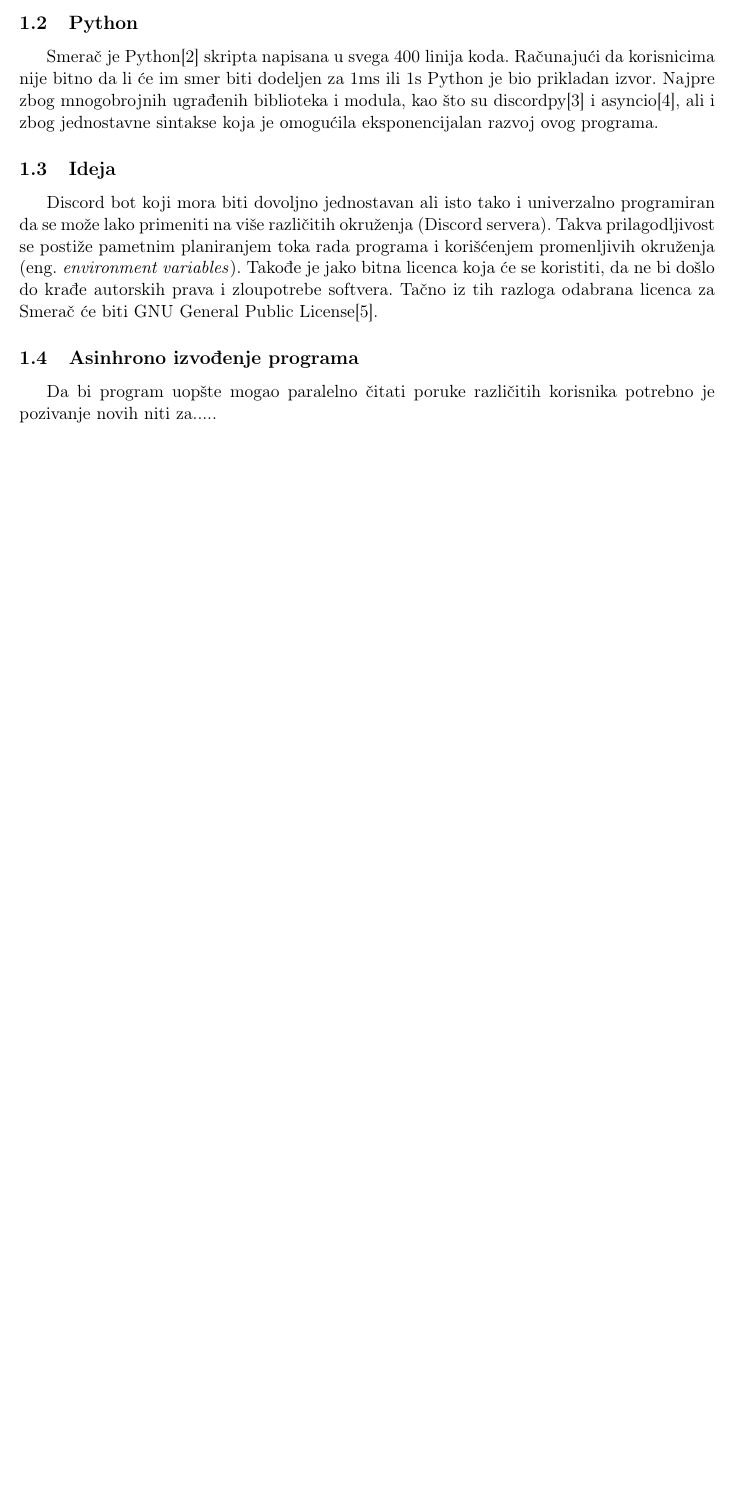
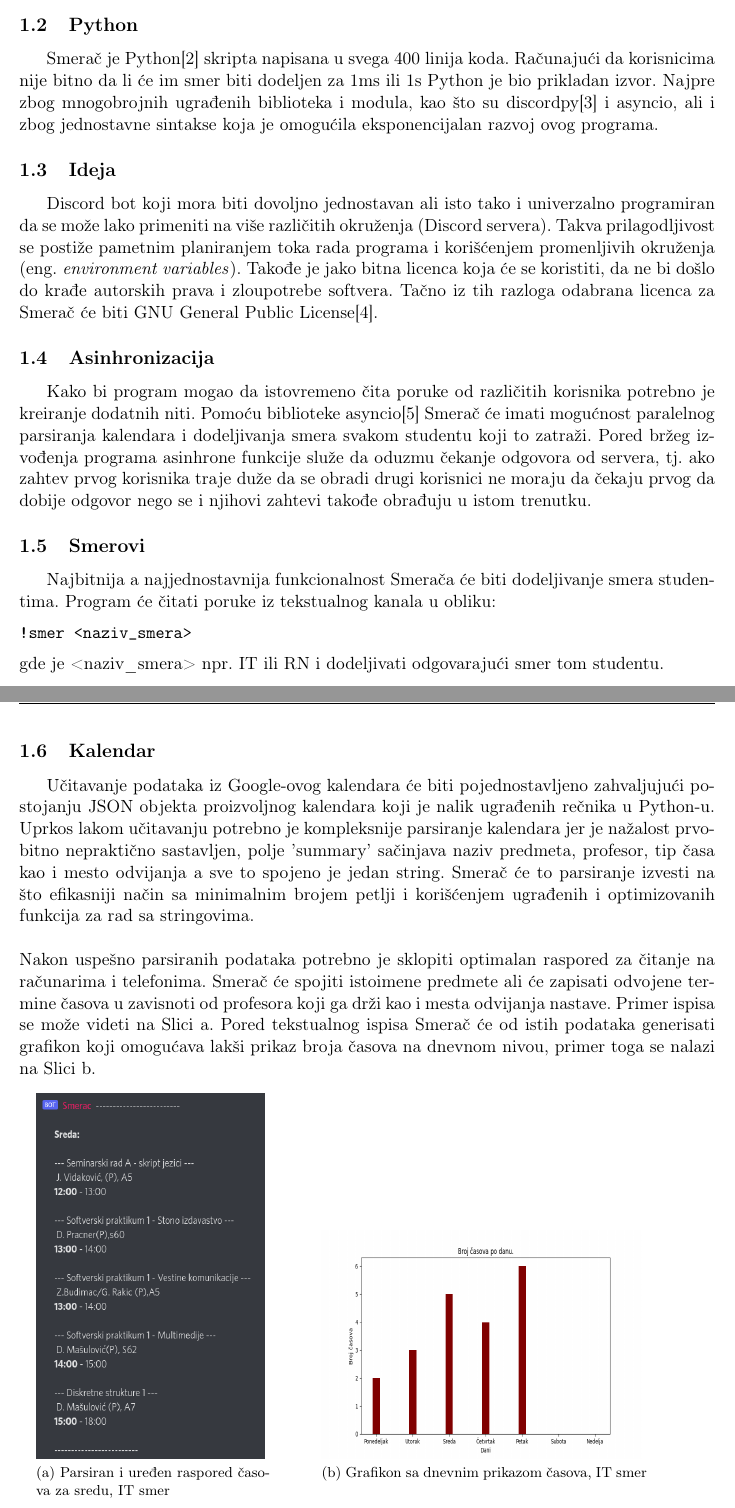
Before and after one commit to aleksasiriski/smerac, a LaTeX document (seminarskirad/smerac.tex): part of page 3 of 6 before the commit and two parts of pages 3 and 4 of 7 after it, the two joined at a grey line, cut so that both start at the same text, the shorter picture padded with empty space. Compiled offline with pdfLaTeX.

Commit message:
gotov uvod

```diff
--- a/seminarskirad/smerac.tex
+++ b/seminarskirad/smerac.tex
@@ -4,6 +4,7 @@
 \usepackage[utf8]{inputenc}
 \usepackage[english,serbian]{babel}
 \usepackage{graphicx}
+\usepackage{subfig}
 \usepackage{fancyhdr}
 
 \renewcommand{\figurename}{Slika}
@@ -70,11 +71,29 @@
 \subsection{Discord}
 Discord\cite{discord}, kao jedna od najpopularnijih društvenih mreža za programere i entuzijaste računarskih tehnologija, je logičan izbor za razmenu informacija i raspoređivanje časova IT i RN smerova Univerziteta u Novom Sadu. Uprkos jednostavnosti Discord-ovog grafičkog interfejsa nije lako omogućiti studentima da sami sebi određuju smer a integracija sa Google kalendarom je apsolutno neizvodljiva. Na sreću, Discord tim je osposobio trećim licima da lako kreiraju 'Bot' naloge i uz pomoć njihovog REST api će nastati Smerač - Discord Bot stvoren da omogući studentima izbor sopstvenog smera kao i integraciju Google kalendara u prostom Discord chat-u.
 \subsection{Python}
-Smerač je Python\cite{python} skripta napisana u svega 400 linija koda. Računajući da korisnicima nije bitno da li će im smer biti dodeljen za 1ms ili 1s Python je bio prikladan izvor. Najpre zbog mnogobrojnih ugrađenih biblioteka i modula, kao što su discordpy\cite{discordpy} i asyncio\cite{asyncio}, ali i zbog jednostavne sintakse koja je omogućila eksponencijalan razvoj ovog programa.
+Smerač je Python\cite{python} skripta napisana u svega 400 linija koda. Računajući da korisnicima nije bitno da li će im smer biti dodeljen za 1ms ili 1s Python je bio prikladan izvor. Najpre zbog mnogobrojnih ugrađenih biblioteka i modula, kao što su discordpy\cite{discordpy} i asyncio, ali i zbog jednostavne sintakse koja je omogućila eksponencijalan razvoj ovog programa.
 \subsection{Ideja}
 Discord bot koji mora biti dovoljno jednostavan ali isto tako i univerzalno programiran da se može lako primeniti na više različitih okruženja (Discord servera). Takva prilagodljivost se postiže pametnim planiranjem toka rada programa i korišćenjem promenljivih okruženja (eng. \textit{environment variables}). Takođe je jako bitna licenca koja će se koristiti, da ne bi došlo do krađe autorskih prava i zloupotrebe softvera. Tačno iz tih razloga odabrana licenca za Smerač će biti GNU General Public License\cite{gpl}.
-\subsection{Asinhrono izvođenje programa}
-Da bi program uopšte mogao paralelno čitati poruke različitih korisnika potrebno je pozivanje novih niti za.....
+\subsection{Asinhronizacija}
+Kako bi program mogao da istovremeno čita poruke od različitih korisnika potrebno je kreiranje dodatnih niti. Pomoću biblioteke asyncio\cite{asyncio} Smerač će imati mogućnost paralelnog parsiranja kalendara i dodeljivanja smera svakom studentu koji to zatraži. Pored bržeg izvođenja programa asinhrone funkcije služe da oduzmu čekanje odgovora od servera, tj. ako zahtev prvog korisnika traje duže da se obradi drugi korisnici ne moraju da čekaju prvog da dobije odgovor nego se i njihovi zahtevi takođe obrađuju u istom trenutku.
+\subsection{Smerovi}
+Najbitnija a najjednostavnija funkcionalnost Smerača će biti dodeljivanje smera studentima. Program će čitati poruke iz tekstualnog kanala u obliku:
+\begin{verbatim}
+!smer <naziv_smera>
+\end{verbatim}
+gde je <naziv\_smera> npr. IT ili RN i dodeljivati odgovarajući smer tom studentu.
+\newpage
+\subsection{Kalendar}
+Učitavanje podataka iz Google-ovog kalendara će biti pojednostavljeno zahvaljujući postojanju JSON objekta proizvoljnog kalendara koji je nalik ugrađenih rečnika u Python-u. Uprkos lakom učitavanju potrebno je kompleksnije parsiranje kalendara jer je nažalost prvobitno nepraktično sastavljen, polje 'summary' sačinjava naziv predmeta, profesor, tip časa kao i mesto odvijanja a sve to spojeno je jedan string. Smerač će to parsiranje izvesti na što efikasniji način sa minimalnim brojem petlji i korišćenjem ugrađenih i optimizovanih funkcija za rad sa stringovima.
+\\\\
+Nakon uspešno parsiranih podataka potrebno je sklopiti optimalan raspored za čitanje na računarima i telefonima. Smerač će spojiti istoimene predmete ali će zapisati odvojene termine časova u zavisnoti od profesora koji ga drži kao i mesta odvijanja nastave. Primer ispisa se može videti na Slici a. Pored tekstualnog ispisa Smerač će od istih podataka generisati grafikon koji omogućava lakši prikaz broja časova na dnevnom nivou, primer toga se nalazi na Slici b.
+\begin{figure}[h]
+    \centering
+    \subfloat[Parsiran i uređen raspored časova za sredu, IT smer]{{\includegraphics[height=8cm,width=5cm]{sreda} }}
+    \hspace{1cm}
+    \subfloat[Grafikon sa dnevnim prikazom časova, IT smer]{{\includegraphics[height=5cm,width=7cm]{it} }}
+    \hspace{1cm}
+\end{figure}
 \newpage
 
 \section{Opis programa}
```
Also changed, not shown: seminarskirad/img/it.png (added), seminarskirad/img/sreda.png (added), seminarskirad/smerac.pdf.
